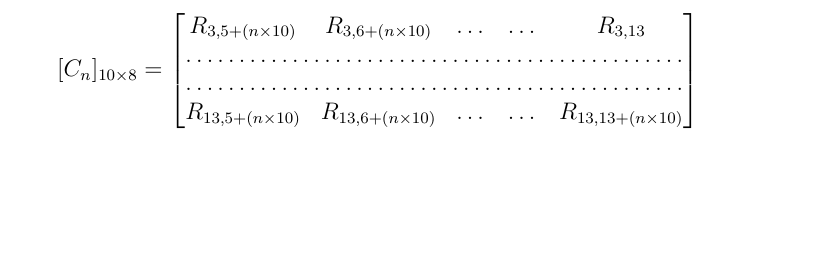
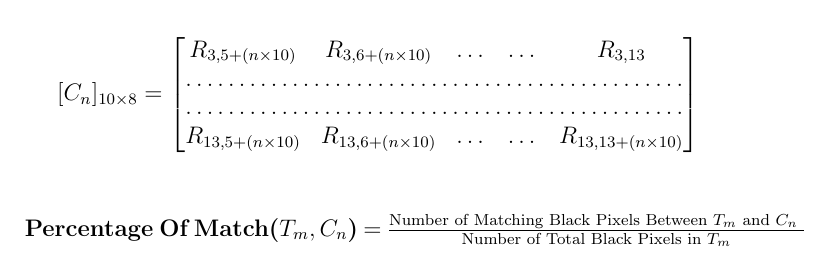
Before and after one commit to antony-jr/CoePy, a LaTeX document (math/math.tex): part of the page, cut so that both start at the same text, the shorter picture padded with empty space. Compiled offline with pdfLaTeX.

Commit message:
Added Percentage of Match

```diff
--- a/math/math.tex
+++ b/math/math.tex
@@ -22,4 +22,9 @@ R_{70 \times 20 }
     R_{13,5+(n \times 10)} & R_{13,6+(n \times 10)} & \dots & \dots & R_{13,13+(n \times 10)}
 \end{bmatrix}
 \]
+\newline
+
+{\bf Percentage Of Match($T_{m} , C_{n}$)}
+$ = $
+${\frac{\text{Number of Matching Black Pixels Between $T_{m}$ and $C_{n}$ }}{\text{Number of Total Black Pixels in $T_{m}$}} }$
 \end{document}
```
Also changed, not shown: math/pom.png (added).
